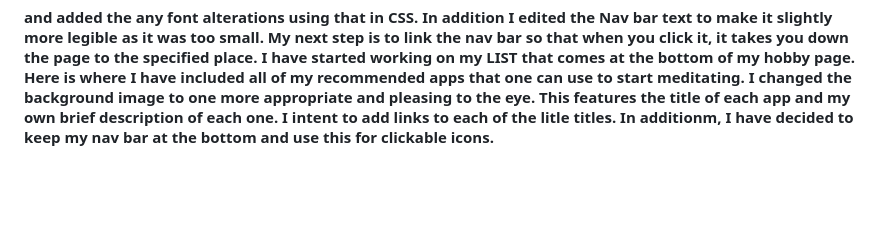
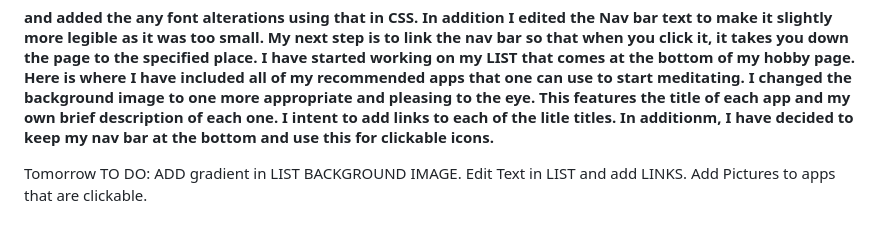
Before and after one commit to samscupoftea/Hobby-Page-, a Markdown page: README.md, the part around the change. Rendered like a GitHub page; blank space fills up the shorter version.

Commit message:
Readme TO DO

```diff
--- a/README.md
+++ b/README.md
@@ -67,3 +67,7 @@ I have started working on my LIST that comes at the bottom of my hobby page. Her
 can use to start meditating. I changed the background image to one more appropriate and pleasing to the eye.
 This features the title of each app and my own brief description of each one. I intent to add links to each of the litle titles.
 In additionm, I have decided to keep my nav bar at the bottom and use this for clickable icons.
+
+Tomorrow TO DO: ADD gradient in LIST BACKGROUND IMAGE.
+Edit Text in LIST and add LINKS.
+Add Pictures to apps that are clickable.
```
